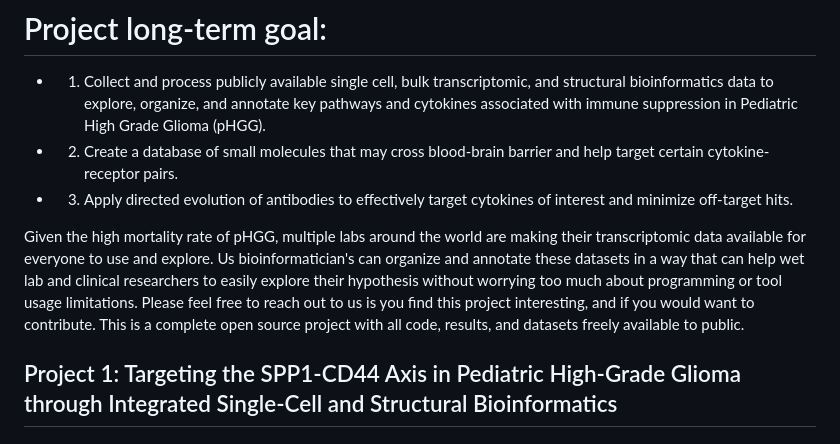
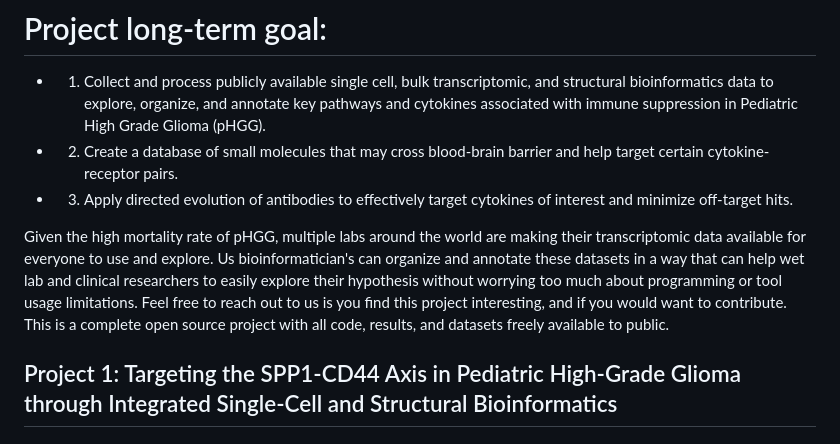
Before and after one commit to Sashoss/Pediatric_Immuno-Oncology, a Markdown page: README.md, the part around the change. GitHub-like rendering.

```diff
--- a/README.md
+++ b/README.md
@@ -3,7 +3,7 @@
 - 2. Create a database of small molecules that may cross blood-brain barrier and help target certain cytokine-receptor pairs.
 - 3. Apply directed evolution of antibodies to effectively target cytokines of interest and minimize off-target hits.
 
-Given the high mortality rate of pHGG, multiple labs around the world are making their transcriptomic data available for everyone to use and explore. Us bioinformatician's can organize and annotate these datasets in a way that can help wet lab and clinical researchers to easily explore their hypothesis without worrying too much about programming or tool usage limitations. Please feel free to reach out to us is you find this project interesting, and if you would want to contribute. This is a complete open source project with all code, results, and datasets freely available to public.
+Given the high mortality rate of pHGG, multiple labs around the world are making their transcriptomic data available for everyone to use and explore. Us bioinformatician's can organize and annotate these datasets in a way that can help wet lab and clinical researchers to easily explore their hypothesis without worrying too much about programming or tool usage limitations. Feel free to reach out to us is you find this project interesting, and if you would want to contribute. This is a complete open source project with all code, results, and datasets freely available to public.
 
 ## Project 1: Targeting the SPP1-CD44 Axis in Pediatric High-Grade Glioma through Integrated Single-Cell and Structural Bioinformatics
 
```
